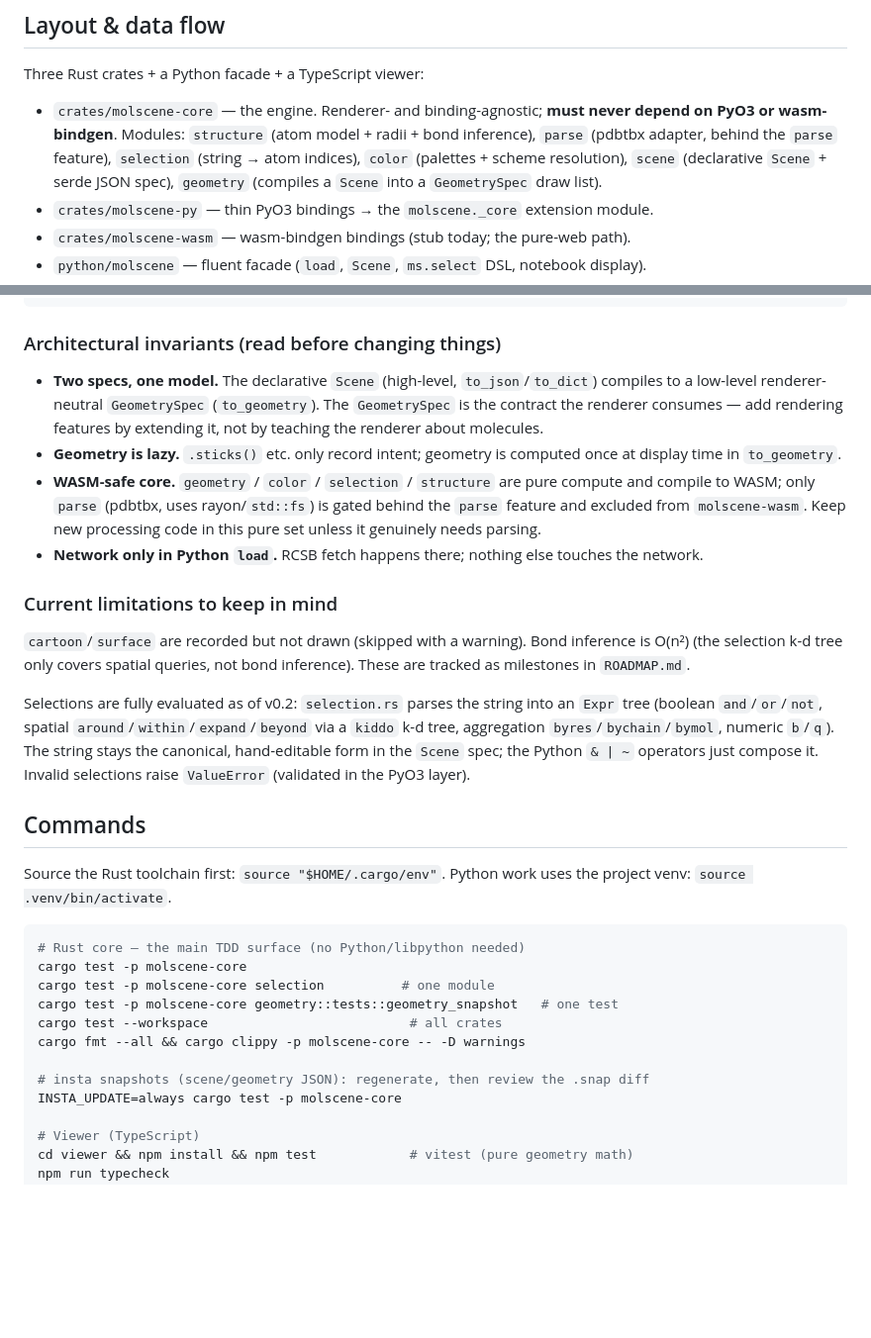
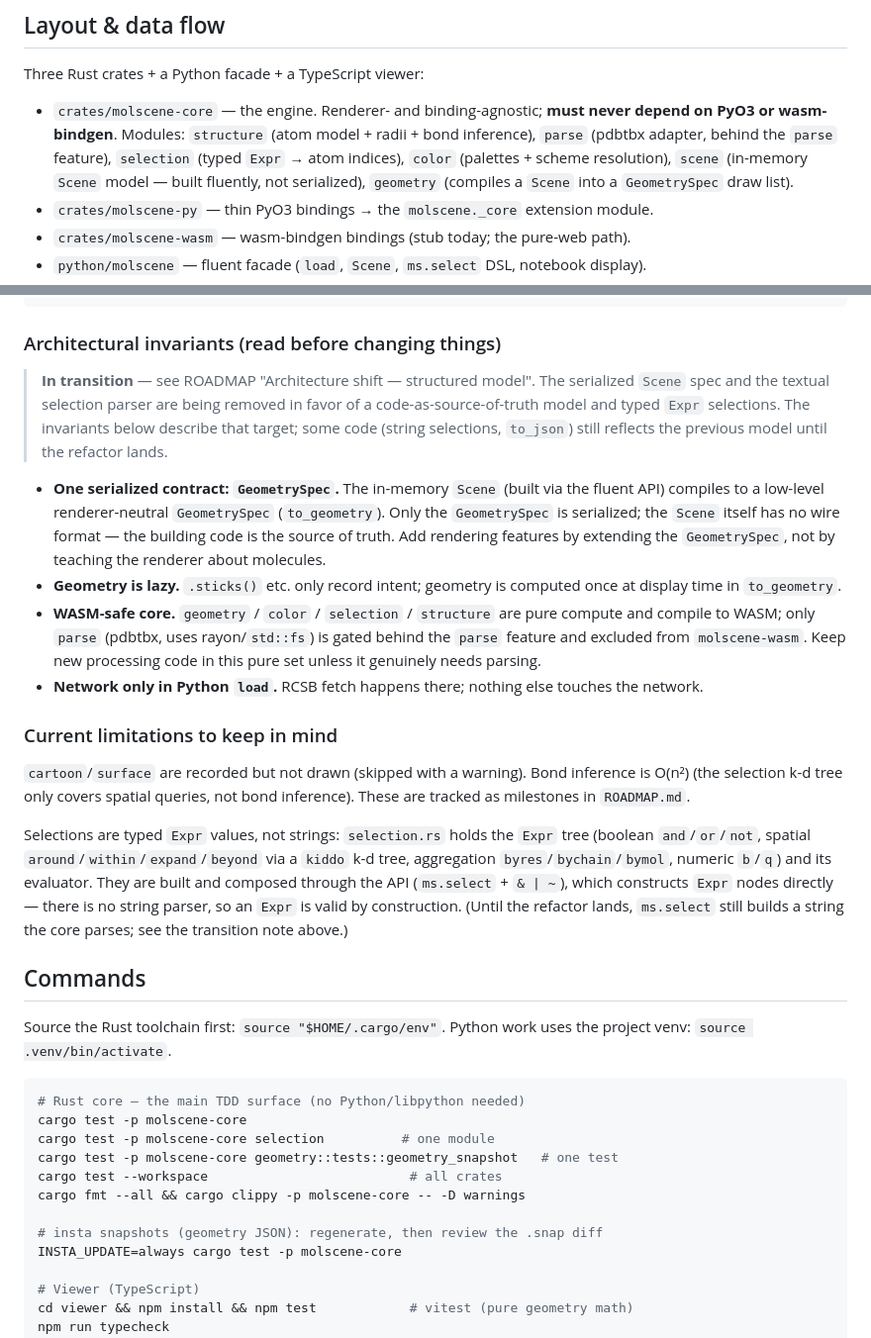
Before and after one commit to kohbanye/molscene, a Markdown page: CLAUDE.md, 2 parts joined by grey strips. Shown at 99% size. Rendered like a GitHub page; blank space fills up the shorter version.

```diff
--- a/CLAUDE.md
+++ b/CLAUDE.md
@@ -17,9 +17,9 @@ Three Rust crates + a Python facade + a TypeScript viewer:
 - `crates/molscene-core` — the engine. Renderer- and binding-agnostic; **must never
   depend on PyO3 or wasm-bindgen**. Modules: `structure` (atom model + radii + bond
   inference), `parse` (pdbtbx adapter, behind the `parse` feature), `selection`
-  (string → atom indices), `color` (palettes + scheme resolution), `scene`
-  (declarative `Scene` + serde JSON spec), `geometry` (compiles a `Scene` into a
-  `GeometrySpec` draw list).
+  (typed `Expr` → atom indices), `color` (palettes + scheme resolution), `scene`
+  (in-memory `Scene` model — built fluently, not serialized), `geometry` (compiles
+  a `Scene` into a `GeometrySpec` draw list).
 - `crates/molscene-py` — thin PyO3 bindings → the `molscene._core` extension module.
 - `crates/molscene-wasm` — wasm-bindgen bindings (stub today; the pure-web path).
 - `python/molscene` — fluent facade (`load`, `Scene`, `ms.select` DSL, notebook display).
@@ -40,10 +40,17 @@ scene.show()/_repr_html_ # scene.py → _core.to_geometry_json()
 
 ### Architectural invariants (read before changing things)
 
-- **Two specs, one model.** The declarative `Scene` (high-level, `to_json`/`to_dict`)
-  compiles to a low-level renderer-neutral `GeometrySpec` (`to_geometry`). The
-  `GeometrySpec` is the contract the renderer consumes — add rendering features by
-  extending it, not by teaching the renderer about molecules.
+> **In transition** — see ROADMAP "Architecture shift — structured model". The
+> serialized `Scene` spec and the textual selection parser are being removed in
+> favor of a code-as-source-of-truth model and typed `Expr` selections. The
+> invariants below describe that target; some code (string selections, `to_json`)
+> still reflects the previous model until the refactor lands.
+
+- **One serialized contract: `GeometrySpec`.** The in-memory `Scene` (built via the
+  fluent API) compiles to a low-level renderer-neutral `GeometrySpec` (`to_geometry`).
+  Only the `GeometrySpec` is serialized; the `Scene` itself has no wire format — the
+  building code is the source of truth. Add rendering features by extending the
+  `GeometrySpec`, not by teaching the renderer about molecules.
 - **Geometry is lazy.** `.sticks()` etc. only record intent; geometry is computed once
   at display time in `to_geometry`.
 - **WASM-safe core.** `geometry` / `color` / `selection` / `structure` are pure compute
@@ -59,11 +66,13 @@ scene.show()/_repr_html_ # scene.py → _core.to_geometry_json()
 is O(n²) (the selection k-d tree only covers spatial queries, not bond inference). These
 are tracked as milestones in `ROADMAP.md`.
 
-Selections are fully evaluated as of v0.2: `selection.rs` parses the string into an
-`Expr` tree (boolean `and`/`or`/`not`, spatial `around`/`within`/`expand`/`beyond` via a
-`kiddo` k-d tree, aggregation `byres`/`bychain`/`bymol`, numeric `b`/`q`). The string
-stays the canonical, hand-editable form in the `Scene` spec; the Python `& | ~` operators
-just compose it. Invalid selections raise `ValueError` (validated in the PyO3 layer).
+Selections are typed `Expr` values, not strings: `selection.rs` holds the `Expr` tree
+(boolean `and`/`or`/`not`, spatial `around`/`within`/`expand`/`beyond` via a `kiddo`
+k-d tree, aggregation `byres`/`bychain`/`bymol`, numeric `b`/`q`) and its evaluator.
+They are built and composed through the API (`ms.select` + `& | ~`), which constructs
+`Expr` nodes directly — there is no string parser, so an `Expr` is valid by
+construction. (Until the refactor lands, `ms.select` still builds a string the core
+parses; see the transition note above.)
 
 ## Commands
 
@@ -78,7 +87,7 @@ cargo test -p molscene-core geometry::tests::geometry_snapshot   # one test
 cargo test --workspace                          # all crates
 cargo fmt --all && cargo clippy -p molscene-core -- -D warnings
 
-# insta snapshots (scene/geometry JSON): regenerate, then review the .snap diff
+# insta snapshots (geometry JSON): regenerate, then review the .snap diff
 INSTA_UPDATE=always cargo test -p molscene-core
 
 # Viewer (TypeScript)
```
Also changed, not shown: ROADMAP.md (+71 -12 lines).
